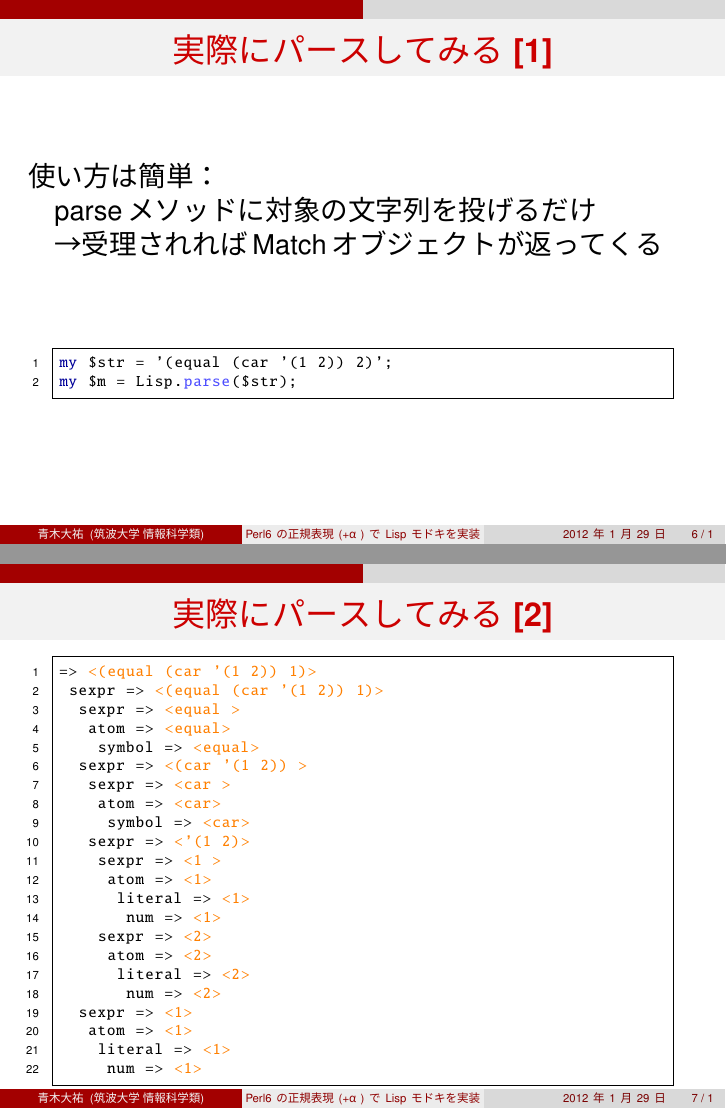
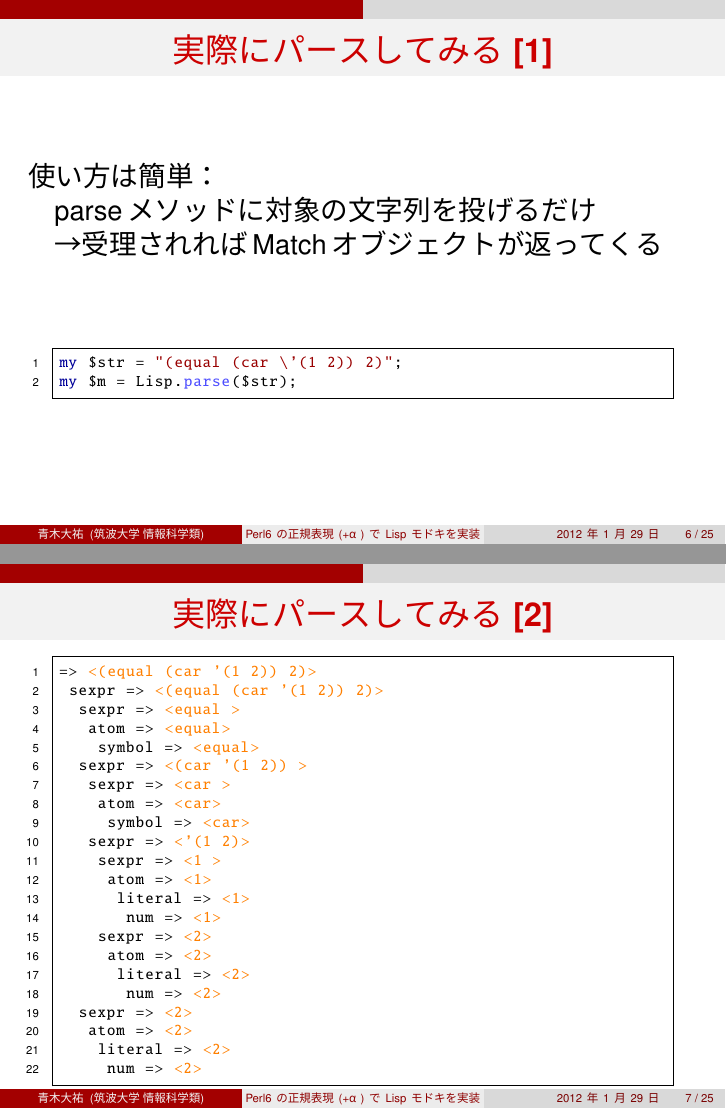
Before and after one commit to VienosNotes/Domino, LaTeX slides (docs/tsukubapm01.tex): pages 17 and 18 of 99, joined at a grey line. The pictures show the PDF file docs/presentation.pdf that the author committed with the source.

Commit message:
fix and rename

```diff
--- a/docs/abstract.tex
+++ b/docs/tsukubapm01.tex
@@ -145,8 +145,8 @@ my $m = Lisp.parse($str);
 \begin{frame}[fragile]
  \frametitle{実際にパースしてみる [2]}
 \begin{lstlisting}
-=> <(equal (car '(1 2)) 1)>
- sexpr => <(equal (car '(1 2)) 1)>
+=> <(equal (car '(1 2)) 2)>
+ sexpr => <(equal (car '(1 2)) 2)>
   sexpr => <equal >
    atom => <equal>
     symbol => <equal>
@@ -163,10 +163,10 @@ my $m = Lisp.parse($str);
      atom => <2>
       literal => <2>
        num => <2>
-  sexpr => <1>
-   atom => <1>
-    literal => <1>
-     num => <1>
+  sexpr => <2>
+   atom => <2>
+    literal => <2>
+     num => <2>
 \end{lstlisting}
 \end{frame}
 
```
Also changed, not shown: docs/presentation.pdf, docs/trans.pdf, docs/tsukubapm01.tex (2 more changed lines), 1 other file.
